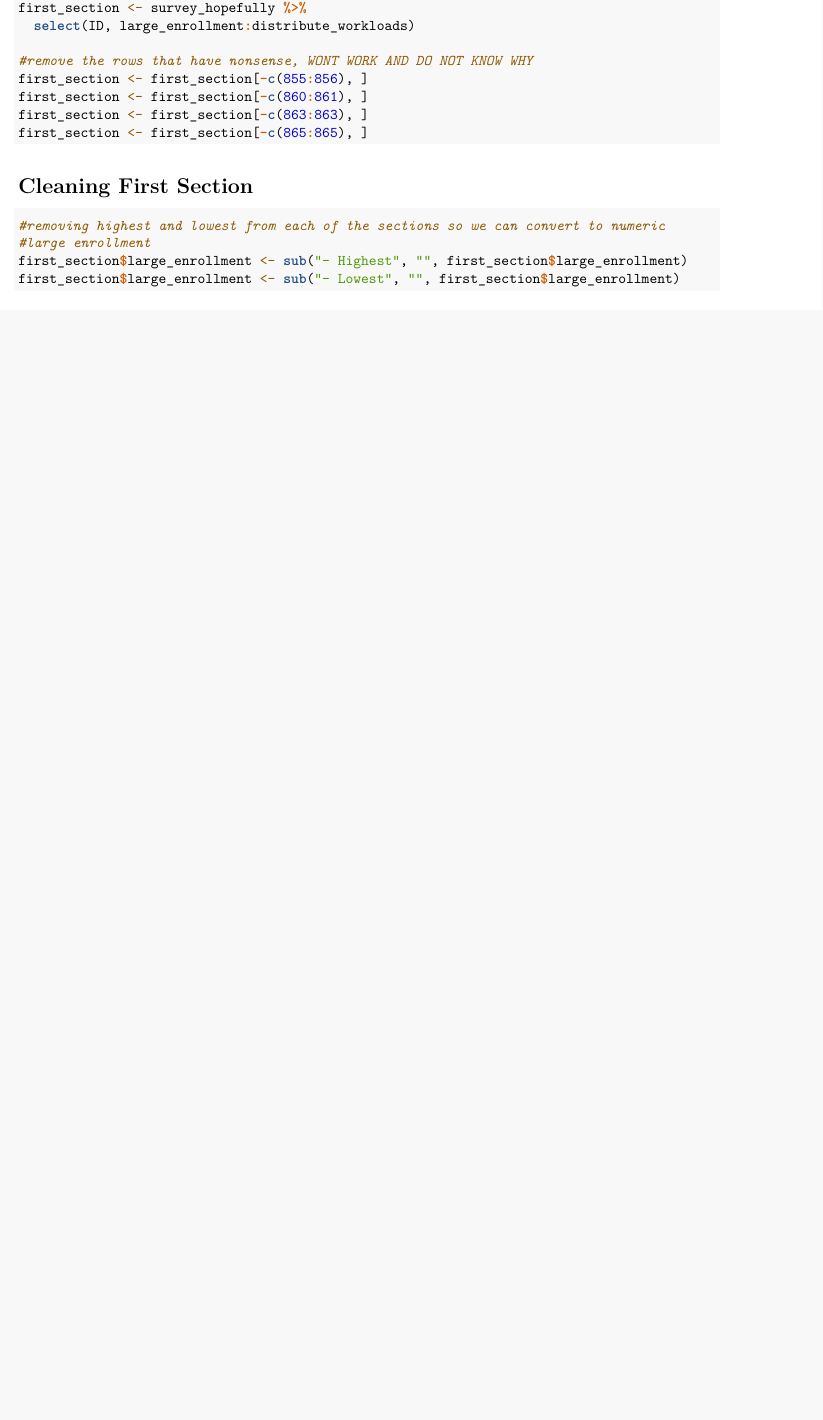
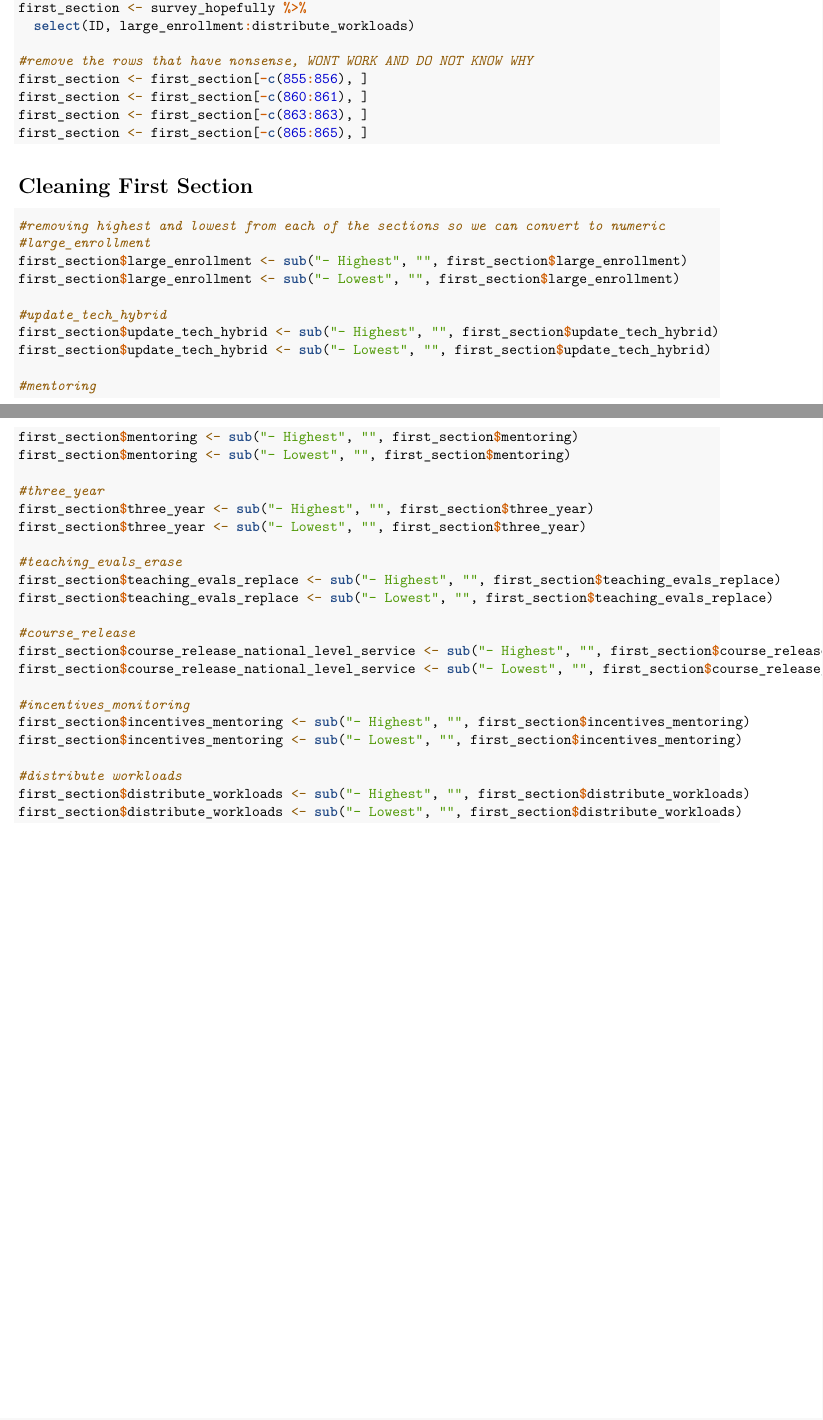
Before and after one commit to nliftman/UW-Fall-2024, an R Markdown document (Well Being Survey .Rmd): part of the page before the commit and two parts of pages 1 and 2 of 2 after it, the two joined at a grey line, cut so that both start at the same text, the shorter picture padded with empty space. Rendered offline with R 4.5, knitr and Pandoc, then LaTeX, with nearby package versions.

Commit message:
Cleaning all the columns of their words

````diff
--- a/Well Being Survey .Rmd
+++ b/Well Being Survey .Rmd
@@ -40,7 +40,36 @@ first_section <- first_section[-c(865:865), ]
 # Cleaning First Section
 ```{r}
 #removing highest and lowest from each of the sections so we can convert to numeric
-#large enrollment
+#large_enrollment
 first_section$large_enrollment <- sub("- Highest", "", first_section$large_enrollment)
 first_section$large_enrollment <- sub("- Lowest", "", first_section$large_enrollment)
+
+#update_tech_hybrid
+first_section$update_tech_hybrid <- sub("- Highest", "", first_section$update_tech_hybrid)
+first_section$update_tech_hybrid <- sub("- Lowest", "", first_section$update_tech_hybrid)
+
+#mentoring
+first_section$mentoring <- sub("- Highest", "", first_section$mentoring)
+first_section$mentoring <- sub("- Lowest", "", first_section$mentoring)
+
+#three_year
+first_section$three_year <- sub("- Highest", "", first_section$three_year)
+first_section$three_year <- sub("- Lowest", "", first_section$three_year)
+
+#teaching_evals_erase
+first_section$teaching_evals_replace <- sub("- Highest", "", first_section$teaching_evals_replace)
+first_section$teaching_evals_replace <- sub("- Lowest", "", first_section$teaching_evals_replace)
+
+#course_release
+first_section$course_release_national_level_service <- sub("- Highest", "", first_section$course_release_national_level_service)
+first_section$course_release_national_level_service <- sub("- Lowest", "", first_section$course_release_national_level_service)
+
+#incentives_monitoring
+first_section$incentives_mentoring <- sub("- Highest", "", first_section$incentives_mentoring)
+first_section$incentives_mentoring <- sub("- Lowest", "", first_section$incentives_mentoring)
+
+#distribute workloads
+first_section$distribute_workloads <- sub("- Highest", "", first_section$distribute_workloads)
+first_section$distribute_workloads <- sub("- Lowest", "", first_section$distribute_workloads)
+
 ```
````
